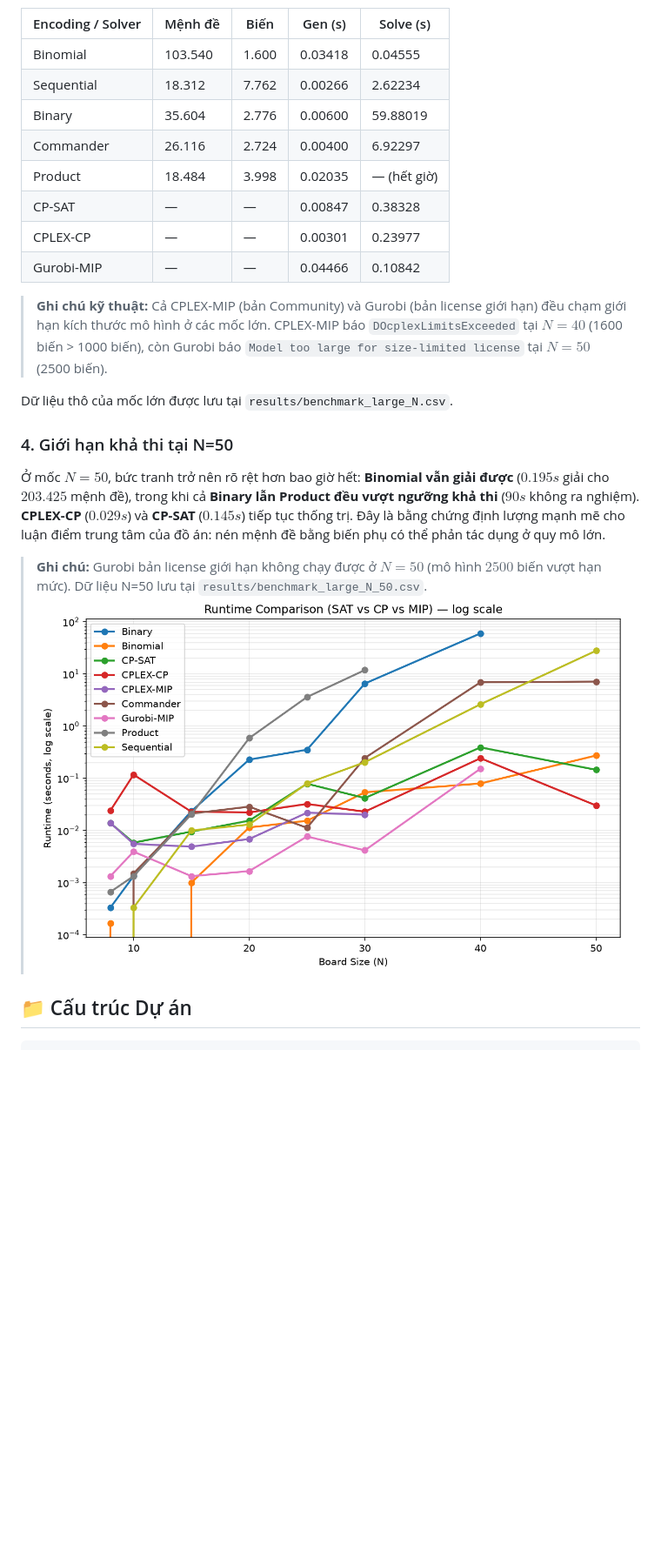
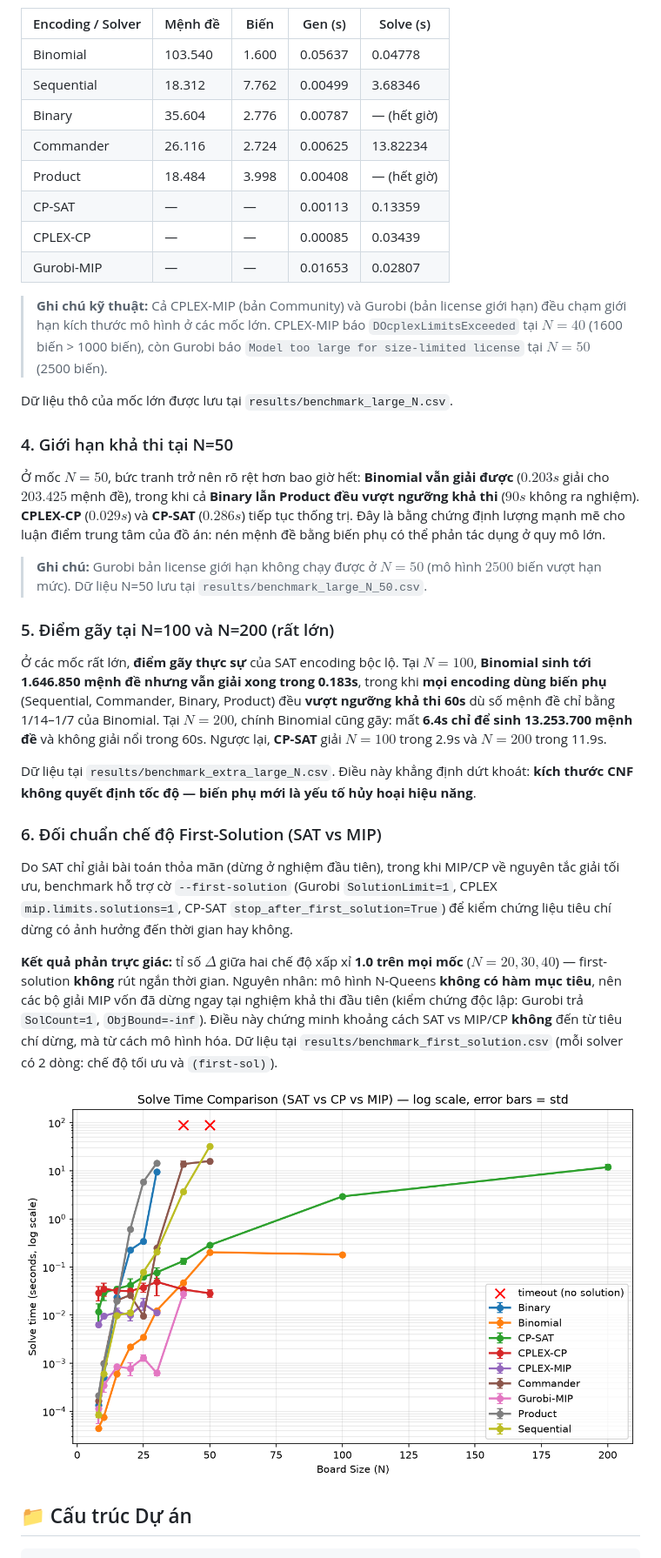
Before and after one commit to Messionly1/NQueens-SAT-Solving, a Markdown page: README.md, the part around one of its changes. Shown at 87% size. GitHub-like rendering; pictures changed too: results/chart_runtime_comparison.png; blank space fills up the shorter version.

Commit message:
refactor: standardize benchmark CSV schemas, correct feasibility analysis for MIP, add error bars and update main.pdf

```diff
--- a/README.md
+++ b/README.md
@@ -64,23 +64,34 @@ Khi tăng lên $N=40$ (giới hạn $90s$ mỗi bộ giải), một **sự đả
 
 | Encoding / Solver | Mệnh đề | Biến | Gen (s) | Solve (s) |
 |---|---|---|---|---|
-| Binomial | 103.540 | 1.600 | 0.03418 | 0.04555 |
-| Sequential | 18.312 | 7.762 | 0.00266 | 2.62234 |
-| Binary | 35.604 | 2.776 | 0.00600 | 59.88019 |
-| Commander | 26.116 | 2.724 | 0.00400 | 6.92297 |
-| Product | 18.484 | 3.998 | 0.02035 | — (hết giờ) |
-| CP-SAT | — | — | 0.00847 | 0.38328 |
-| CPLEX-CP | — | — | 0.00301 | 0.23977 |
-| Gurobi-MIP | — | — | 0.04466 | 0.10842 |
+| Binomial | 103.540 | 1.600 | 0.05637 | 0.04778 |
+| Sequential | 18.312 | 7.762 | 0.00499 | 3.68346 |
+| Binary | 35.604 | 2.776 | 0.00787 | — (hết giờ) |
+| Commander | 26.116 | 2.724 | 0.00625 | 13.82234 |
+| Product | 18.484 | 3.998 | 0.00408 | — (hết giờ) |
+| CP-SAT | — | — | 0.00113 | 0.13359 |
+| CPLEX-CP | — | — | 0.00085 | 0.03439 |
+| Gurobi-MIP | — | — | 0.01653 | 0.02807 |
 
 > **Ghi chú kỹ thuật:** Cả CPLEX-MIP (bản Community) và Gurobi (bản license giới hạn) đều chạm giới hạn kích thước mô hình ở các mốc lớn. CPLEX-MIP báo `DOcplexLimitsExceeded` tại $N=40$ (1600 biến > 1000 biến), còn Gurobi báo `Model too large for size-limited license` tại $N=50$ (2500 biến).
 
 Dữ liệu thô của mốc lớn được lưu tại `results/benchmark_large_N.csv`.
 
 ### 4. Giới hạn khả thi tại N=50
-Ở mốc $N=50$, bức tranh trở nên rõ rệt hơn bao giờ hết: **Binomial vẫn giải được** ($0.195s$ giải cho $203.425$ mệnh đề), trong khi cả **Binary lẫn Product đều vượt ngưỡng khả thi** ($90s$ không ra nghiệm). **CPLEX-CP** ($0.029s$) và **CP-SAT** ($0.145s$) tiếp tục thống trị. Đây là bằng chứng định lượng mạnh mẽ cho luận điểm trung tâm của đồ án: nén mệnh đề bằng biến phụ có thể phản tác dụng ở quy mô lớn.
+Ở mốc $N=50$, bức tranh trở nên rõ rệt hơn bao giờ hết: **Binomial vẫn giải được** ($0.203s$ giải cho $203.425$ mệnh đề), trong khi cả **Binary lẫn Product đều vượt ngưỡng khả thi** ($90s$ không ra nghiệm). **CPLEX-CP** ($0.029s$) và **CP-SAT** ($0.286s$) tiếp tục thống trị. Đây là bằng chứng định lượng mạnh mẽ cho luận điểm trung tâm của đồ án: nén mệnh đề bằng biến phụ có thể phản tác dụng ở quy mô lớn.
 
 > **Ghi chú:** Gurobi bản license giới hạn không chạy được ở $N=50$ (mô hình $2500$ biến vượt hạn mức). Dữ liệu N=50 lưu tại `results/benchmark_large_N_50.csv`.
+
+### 5. Điểm gãy tại N=100 và N=200 (rất lớn)
+Ở các mốc rất lớn, **điểm gãy thực sự** của SAT encoding bộc lộ. Tại $N=100$, **Binomial sinh tới 1.646.850 mệnh đề nhưng vẫn giải xong trong 0.183s**, trong khi **mọi encoding dùng biến phụ** (Sequential, Commander, Binary, Product) đều **vượt ngưỡng khả thi 60s** dù số mệnh đề chỉ bằng 1/14–1/7 của Binomial. Tại $N=200$, chính Binomial cũng gãy: mất **6.4s chỉ để sinh 13.253.700 mệnh đề** và không giải nổi trong 60s. Ngược lại, **CP-SAT** giải $N=100$ trong 2.9s và $N=200$ trong 11.9s.
+
+Dữ liệu tại `results/benchmark_extra_large_N.csv`. Điều này khẳng định dứt khoát: **kích thước CNF không quyết định tốc độ — biến phụ mới là yếu tố hủy hoại hiệu năng**.
+
+### 6. Đối chuẩn chế độ First-Solution (SAT vs MIP)
+Do SAT chỉ giải bài toán thỏa mãn (dừng ở nghiệm đầu tiên), trong khi MIP/CP về nguyên tắc giải tối ưu, benchmark hỗ trợ cờ `--first-solution` (Gurobi `SolutionLimit=1`, CPLEX `mip.limits.solutions=1`, CP-SAT `stop_after_first_solution=True`) để kiểm chứng liệu tiêu chí dừng có ảnh hưởng đến thời gian hay không.
+
+**Kết quả phản trực giác:** tỉ số $\Delta$ giữa hai chế độ xấp xỉ **1.0 trên mọi mốc** ($N=20,30,40$) — first-solution **không** rút ngắn thời gian. Nguyên nhân: mô hình N-Queens **không có hàm mục tiêu**, nên các bộ giải MIP vốn đã dừng ngay tại nghiệm khả thi đầu tiên (kiểm chứng độc lập: Gurobi trả `SolCount=1`, `ObjBound=-inf`). Điều này chứng minh khoảng cách SAT vs MIP/CP **không** đến từ tiêu chí dừng, mà từ cách mô hình hóa. Dữ liệu tại `results/benchmark_first_solution.csv` (mỗi solver có 2 dòng: chế độ tối ưu và `(first-sol)`).
+
 ![Runtime Comparison](results/chart_runtime_comparison.png)
 
 ## 📁 Cấu trúc Dự án
```
Also changed, not shown: other parts of README.md (+24 -16 lines), results/chart_clauses_comparison.png, 13 other files.
